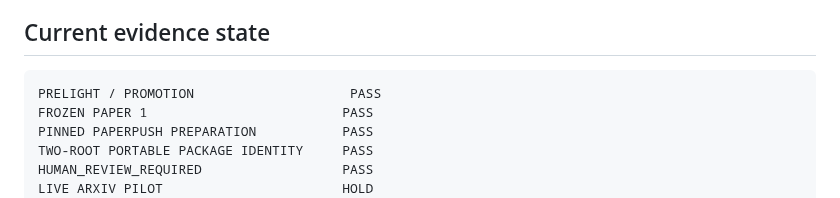
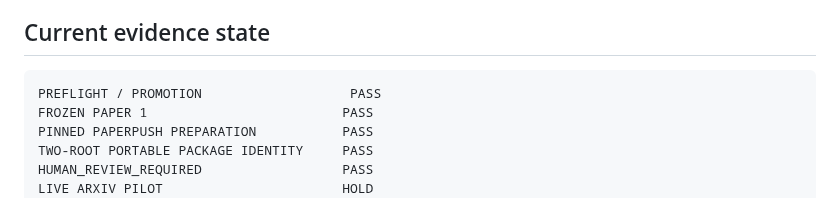
Before and after one commit to MatVerse-py/Gpt-project-bridge, a Markdown page: MARXIV_RUNTIME_PUBLISHER_V1.md, the part around the change. Rendered like a GitHub page.

Commit message:
docs: fix MARXIV runtime evidence status typo

````diff
--- a/MARXIV_RUNTIME_PUBLISHER_V1.md
+++ b/MARXIV_RUNTIME_PUBLISHER_V1.md
@@ -207,7 +207,7 @@ It does **not** demonstrate:
 ## Current evidence state
 
 ```text
-PRELIGHT / PROMOTION                    PASS
+PREFLIGHT / PROMOTION                   PASS
 FROZEN PAPER 1                         PASS
 PINNED PAPERPUSH PREPARATION           PASS
 TWO-ROOT PORTABLE PACKAGE IDENTITY     PASS
````
